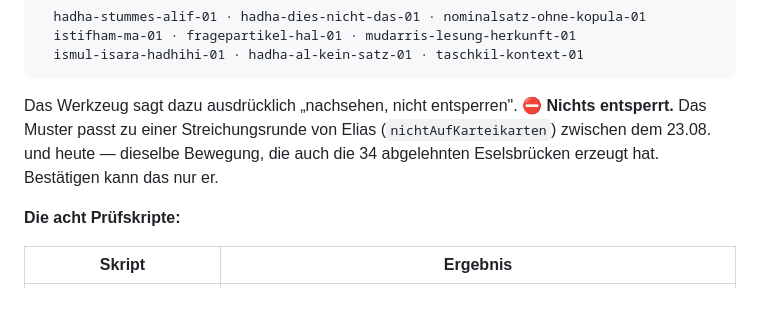
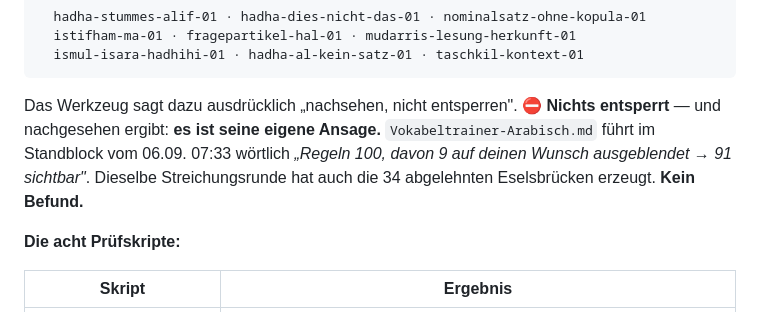
Before and after one commit to Eliasonfire/Vokabeltrainer, a Markdown page: maintenance-log.md, the part around the change. GitHub-like rendering.

Commit message:
Log berichtigt: die 9 ausgeblendeten Regeln sind Elias' eigene Ansage, kein Befund - belegt im Standblock von Vokabeltrainer-Arabisch.md vom 06.09. 07:33

````diff
--- a/maintenance-log.md
+++ b/maintenance-log.md
@@ -3038,9 +3038,11 @@ einzige, `ta-marbuta-fem-01`, Elias' Abbestellung vom 29.07.):
 ```
 
 Das Werkzeug sagt dazu ausdrücklich „nachsehen, nicht entsperren". ⛔ **Nichts
-entsperrt.** Das Muster passt zu einer Streichungsrunde von Elias
-(`nichtAufKarteikarten`) zwischen dem 23.08. und heute — dieselbe Bewegung, die
-auch die 34 abgelehnten Eselsbrücken erzeugt hat. Bestätigen kann das nur er.
+entsperrt** — und nachgesehen ergibt: **es ist seine eigene Ansage.**
+`Vokabeltrainer-Arabisch.md` führt im Standblock vom 06.09. 07:33 wörtlich
+*„Regeln 100, davon 9 auf deinen Wunsch ausgeblendet → 91 sichtbar"*. Dieselbe
+Streichungsrunde hat auch die 34 abgelehnten Eselsbrücken erzeugt. **Kein
+Befund.**
 
 **Die acht Prüfskripte:**
 
````
